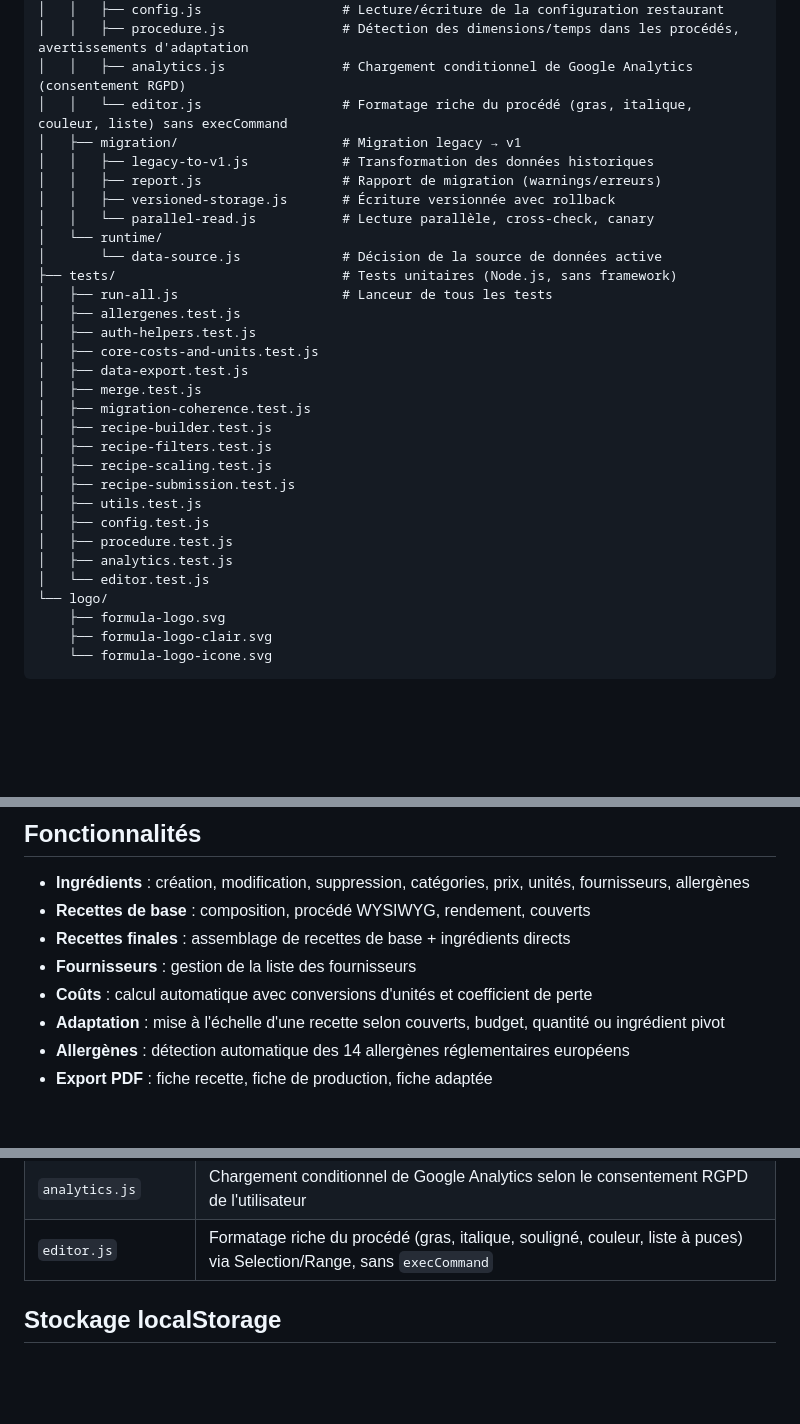
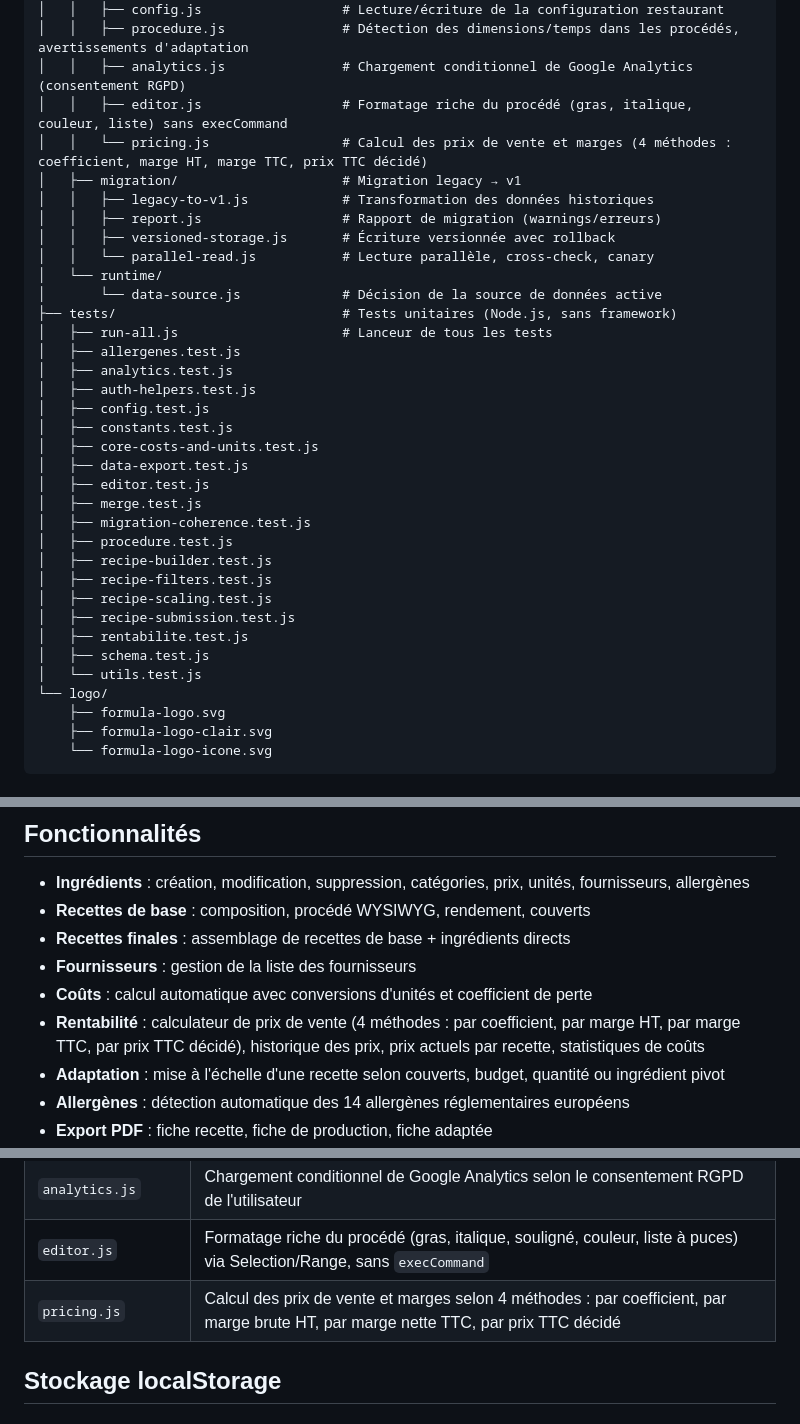
Before and after one commit to venna61-pixel/arpege-recettes, a Markdown page: README.md, 3 parts joined by grey strips. Drawn GitHub-style; blank space fills up the shorter version.

Commit message:
docs(readme): synchroniser avec l'état réel du projet
- Ajouter pricing.js dans l'arbre des fichiers et le tableau des modules
- Ajouter constants.test.js, schema.test.js, rentabilite.test.js dans la liste des tests
- Ajouter la fonctionnalité Rentabilité dans la liste des fonctionnalités

Co-Authored-By: Claude Sonnet 4.6 <noreply@anthropic.com>

```diff
--- a/README.md
+++ b/README.md
@@ -25,7 +25,8 @@ Application web de gestion de recettes pour restaurant gastronomique. Construite
 │   │   ├── config.js                  # Lecture/écriture de la configuration restaurant
 │   │   ├── procedure.js               # Détection des dimensions/temps dans les procédés, avertissements d'adaptation
 │   │   ├── analytics.js               # Chargement conditionnel de Google Analytics (consentement RGPD)
-│   │   └── editor.js                  # Formatage riche du procédé (gras, italique, couleur, liste) sans execCommand
+│   │   ├── editor.js                  # Formatage riche du procédé (gras, italique, couleur, liste) sans execCommand
+│   │   └── pricing.js                 # Calcul des prix de vente et marges (4 méthodes : coefficient, marge HT, marge TTC, prix TTC décidé)
 │   ├── migration/                     # Migration legacy → v1
 │   │   ├── legacy-to-v1.js            # Transformation des données historiques
 │   │   ├── report.js                  # Rapport de migration (warnings/erreurs)
@@ -36,20 +37,23 @@ Application web de gestion de recettes pour restaurant gastronomique. Construite
 ├── tests/                             # Tests unitaires (Node.js, sans framework)
 │   ├── run-all.js                     # Lanceur de tous les tests
 │   ├── allergenes.test.js
+│   ├── analytics.test.js
 │   ├── auth-helpers.test.js
+│   ├── config.test.js
+│   ├── constants.test.js
 │   ├── core-costs-and-units.test.js
 │   ├── data-export.test.js
+│   ├── editor.test.js
 │   ├── merge.test.js
 │   ├── migration-coherence.test.js
+│   ├── procedure.test.js
 │   ├── recipe-builder.test.js
 │   ├── recipe-filters.test.js
 │   ├── recipe-scaling.test.js
 │   ├── recipe-submission.test.js
-│   ├── utils.test.js
-│   ├── config.test.js
-│   ├── procedure.test.js
-│   ├── analytics.test.js
-│   └── editor.test.js
+│   ├── rentabilite.test.js
+│   ├── schema.test.js
+│   └── utils.test.js
 └── logo/
     ├── formula-logo.svg
     ├── formula-logo-clair.svg
@@ -69,6 +73,7 @@ node tests/run-all.js
 - **Recettes finales** : assemblage de recettes de base + ingrédients directs
 - **Fournisseurs** : gestion de la liste des fournisseurs
 - **Coûts** : calcul automatique avec conversions d'unités et coefficient de perte
+- **Rentabilité** : calculateur de prix de vente (4 méthodes : par coefficient, par marge HT, par marge TTC, par prix TTC décidé), historique des prix, prix actuels par recette, statistiques de coûts
 - **Adaptation** : mise à l'échelle d'une recette selon couverts, budget, quantité ou ingrédient pivot
 - **Allergènes** : détection automatique des 14 allergènes réglementaires européens
 - **Export PDF** : fiche recette, fiche de production, fiche adaptée
@@ -100,6 +105,7 @@ Les comptes sont créés lors du premier lancement de l'application (écran de c
 | `procedure.js` | Détection des dimensions et temps de cuisson dans les procédés, construction des avertissements d'adaptation |
 | `analytics.js` | Chargement conditionnel de Google Analytics selon le consentement RGPD de l'utilisateur |
 | `editor.js` | Formatage riche du procédé (gras, italique, souligné, couleur, liste à puces) via Selection/Range, sans `execCommand` |
+| `pricing.js` | Calcul des prix de vente et marges selon 4 méthodes : par coefficient, par marge brute HT, par marge nette TTC, par prix TTC décidé |
 
 ## Stockage localStorage
 
```
